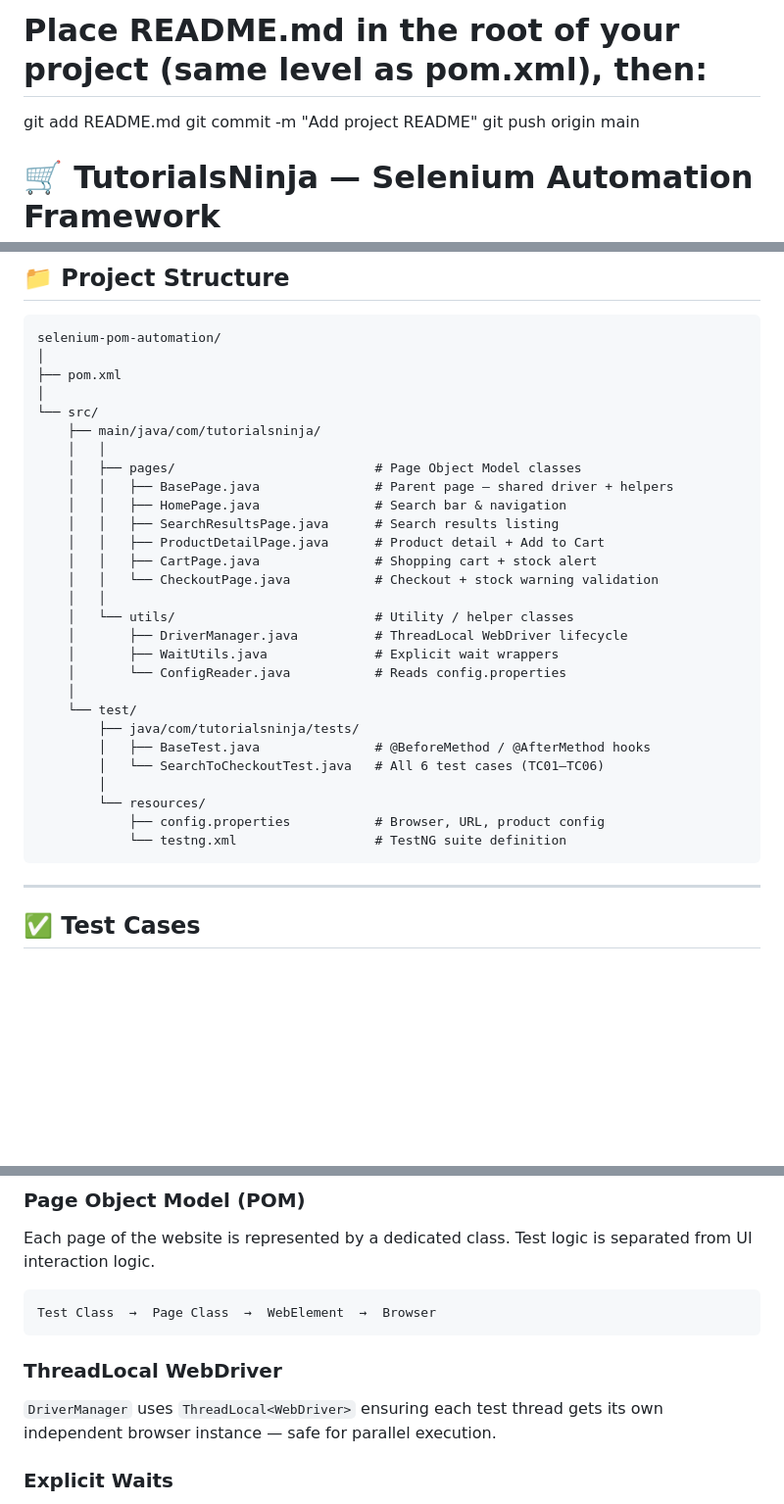
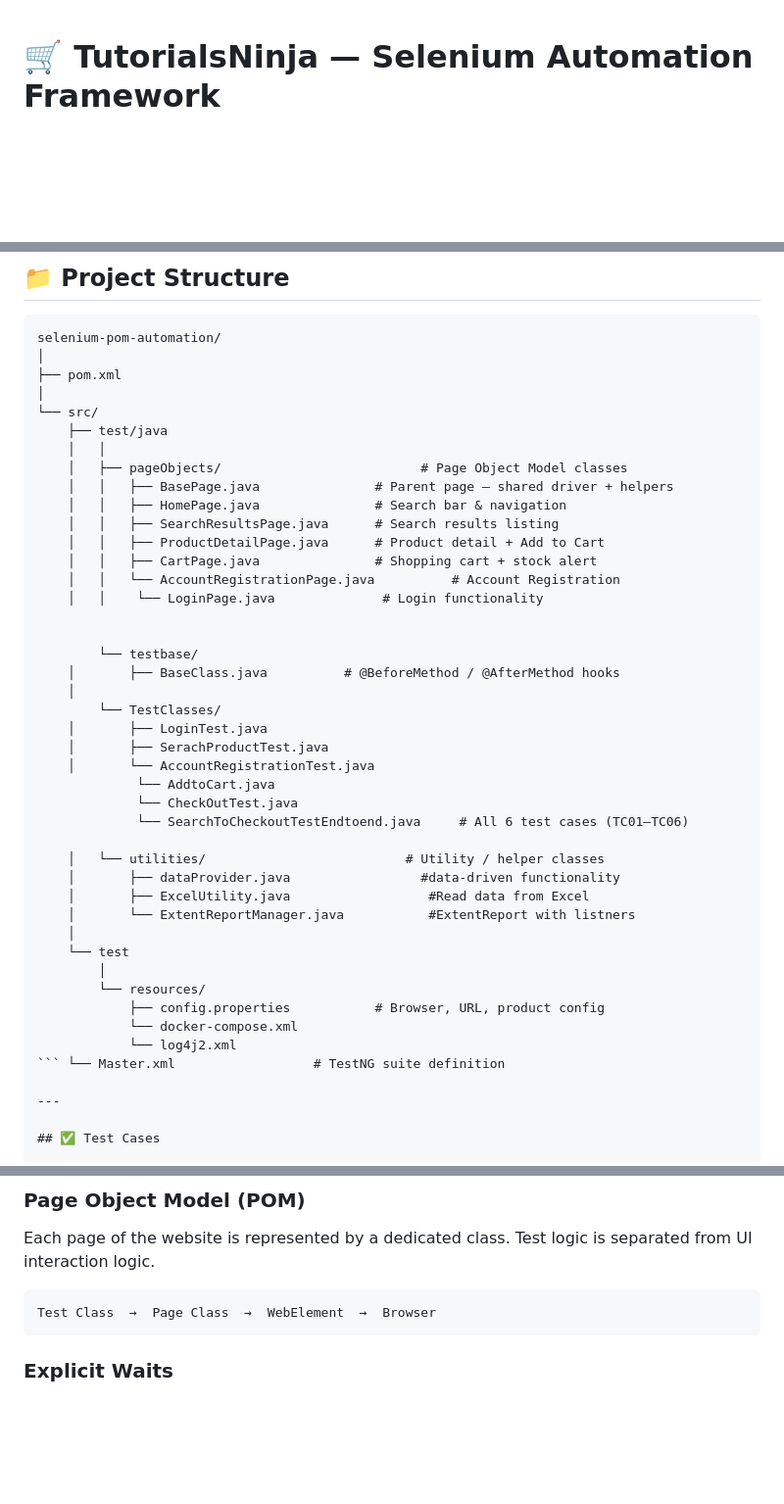
Before and after one commit to PoojaSWD/OpenCartv121, a Markdown page: README.md, 3 parts joined by grey strips. Shown at 98% size. Drawn GitHub-style; blank space fills up the shorter version.

````diff
--- a/README.md
+++ b/README.md
@@ -1,7 +1,3 @@
-# Place README.md in the root of your project (same level as pom.xml), then:
-git add README.md
-git commit -m "Add project README"
-git push origin main
 
 # 🛒 TutorialsNinja — Selenium Automation Framework
 
@@ -46,30 +42,41 @@ selenium-pom-automation/
 ├── pom.xml
 │
 └── src/
-    ├── main/java/com/tutorialsninja/
+    ├── test/java
     │   │
-    │   ├── pages/                          # Page Object Model classes
+    │   ├── pageObjects/                          # Page Object Model classes
     │   │   ├── BasePage.java               # Parent page — shared driver + helpers
     │   │   ├── HomePage.java               # Search bar & navigation
     │   │   ├── SearchResultsPage.java      # Search results listing
     │   │   ├── ProductDetailPage.java      # Product detail + Add to Cart
     │   │   ├── CartPage.java               # Shopping cart + stock alert
-    │   │   └── CheckoutPage.java           # Checkout + stock warning validation
-    │   │
-    │   └── utils/                          # Utility / helper classes
-    │       ├── DriverManager.java          # ThreadLocal WebDriver lifecycle
-    │       ├── WaitUtils.java              # Explicit wait wrappers
-    │       └── ConfigReader.java           # Reads config.properties
+    │   │   └── AccountRegistrationPage.java          # Account Registration
+    │   │    └── LoginPage.java              # Login functionality
+
+
+        └── testbase/
+    │       ├── BaseClass.java          # @BeforeMethod / @AfterMethod hooks
     │
-    └── test/
-        ├── java/com/tutorialsninja/tests/
-        │   ├── BaseTest.java               # @BeforeMethod / @AfterMethod hooks
-        │   └── SearchToCheckoutTest.java   # All 6 test cases (TC01–TC06)
+        └── TestClasses/
+    │       ├── LoginTest.java
+    │       ├── SerachProductTest.java
+    │       └── AccountRegistrationTest.java
+             └── AddtoCart.java
+             └── CheckOutTest.java
+             └── SearchToCheckoutTestEndtoend.java     # All 6 test cases (TC01–TC06)
+
+    │   └── utilities/                          # Utility / helper classes
+    │       ├── dataProvider.java                 #data-driven functionality
+    │       ├── ExcelUtility.java                  #Read data from Excel
+    │       └── ExtentReportManager.java           #ExtentReport with listners
+    │
+    └── test
         │
         └── resources/
             ├── config.properties           # Browser, URL, product config
-            └── testng.xml                  # TestNG suite definition
-```
+            └── docker-compose.xml
+            └── log4j2.xml
+``` └── Master.xml                  # TestNG suite definition
 
 ---
 
@@ -201,14 +203,9 @@ test-output/screenshots/<TestName>_FAILED_<timestamp>.png
 ### Page Object Model (POM)
 
 Each page of the website is represented by a dedicated class. Test logic is separated from UI interaction logic.
-
 ```
 Test Class  →  Page Class  →  WebElement  →  Browser
 ```
-
-### ThreadLocal WebDriver
-
-`DriverManager` uses `ThreadLocal<WebDriver>` ensuring each test thread gets its own independent browser instance — safe for parallel execution.
 
 ### Explicit Waits
 
````
Also changed, not shown: other parts of README.md (+1 -6 lines).
